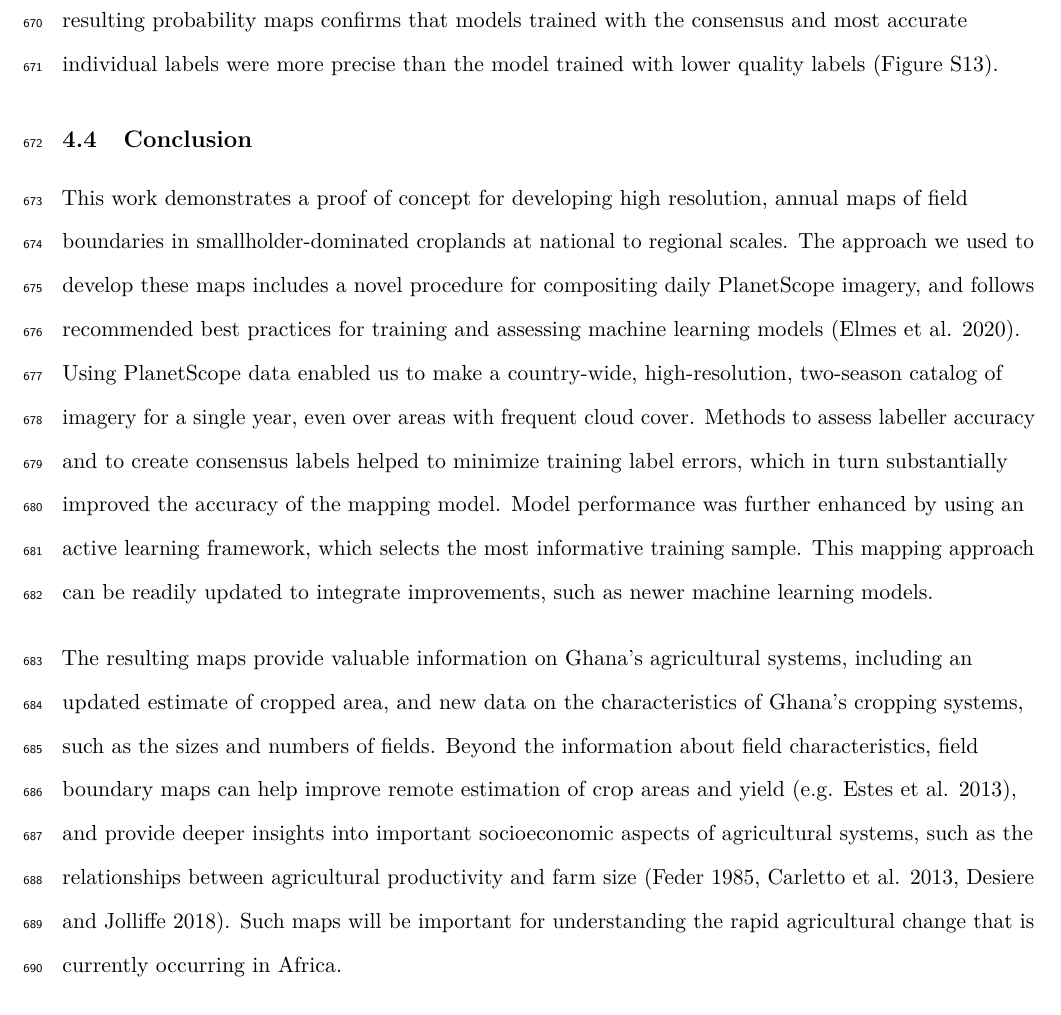
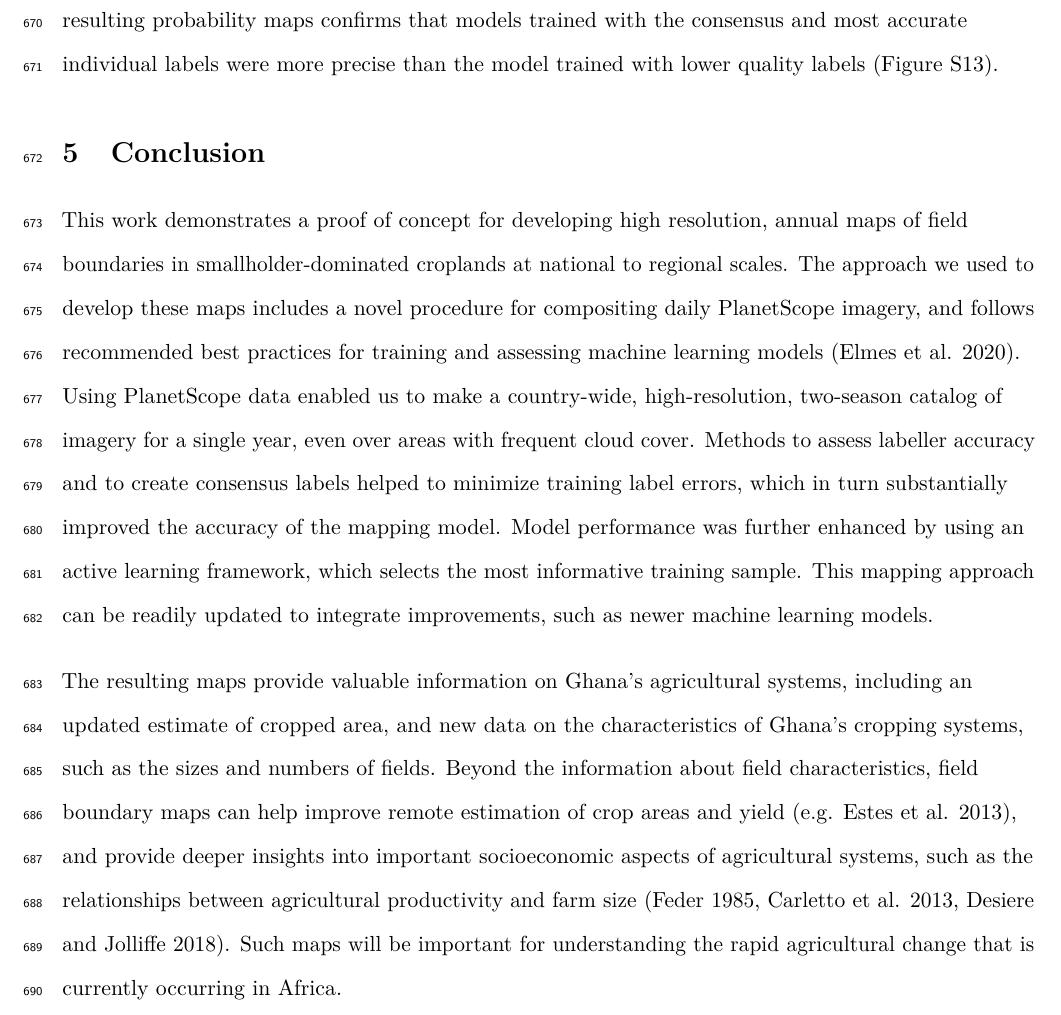
Before and after one commit to agroimpacts/activemapper, a LaTeX paper (inst/manuscript/manuscript.tex): part of page 33 of 41, cut so that both start at the same text. Compiled offline with pdfLaTeX.

Commit message:
Proper section headers added for conclusion

```diff
--- a/inst/manuscript/manuscript.tex
+++ b/inst/manuscript/manuscript.tex
@@ -1519,7 +1519,7 @@ consensus and most accurate individual labels were more precise than the
 model trained with lower quality labels (Figure S13).
 
 \hypertarget{conclusion}{%
-\subsection{Conclusion}\label{conclusion}}
+\section{Conclusion}\label{conclusion}}
 
 This work demonstrates a proof of concept for developing high
 resolution, annual maps of field boundaries in smallholder-dominated
```
Also changed, not shown: 2 other files.
